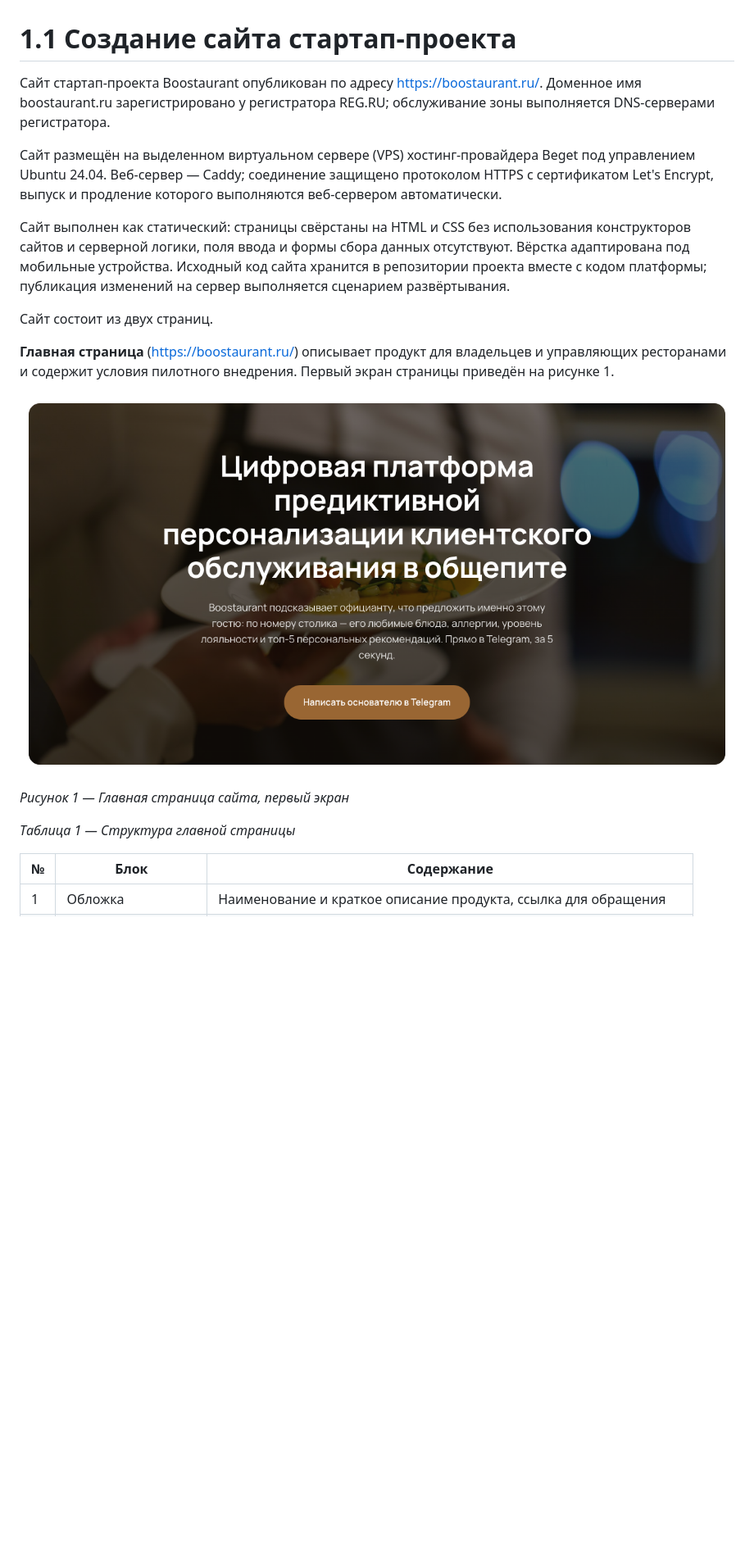
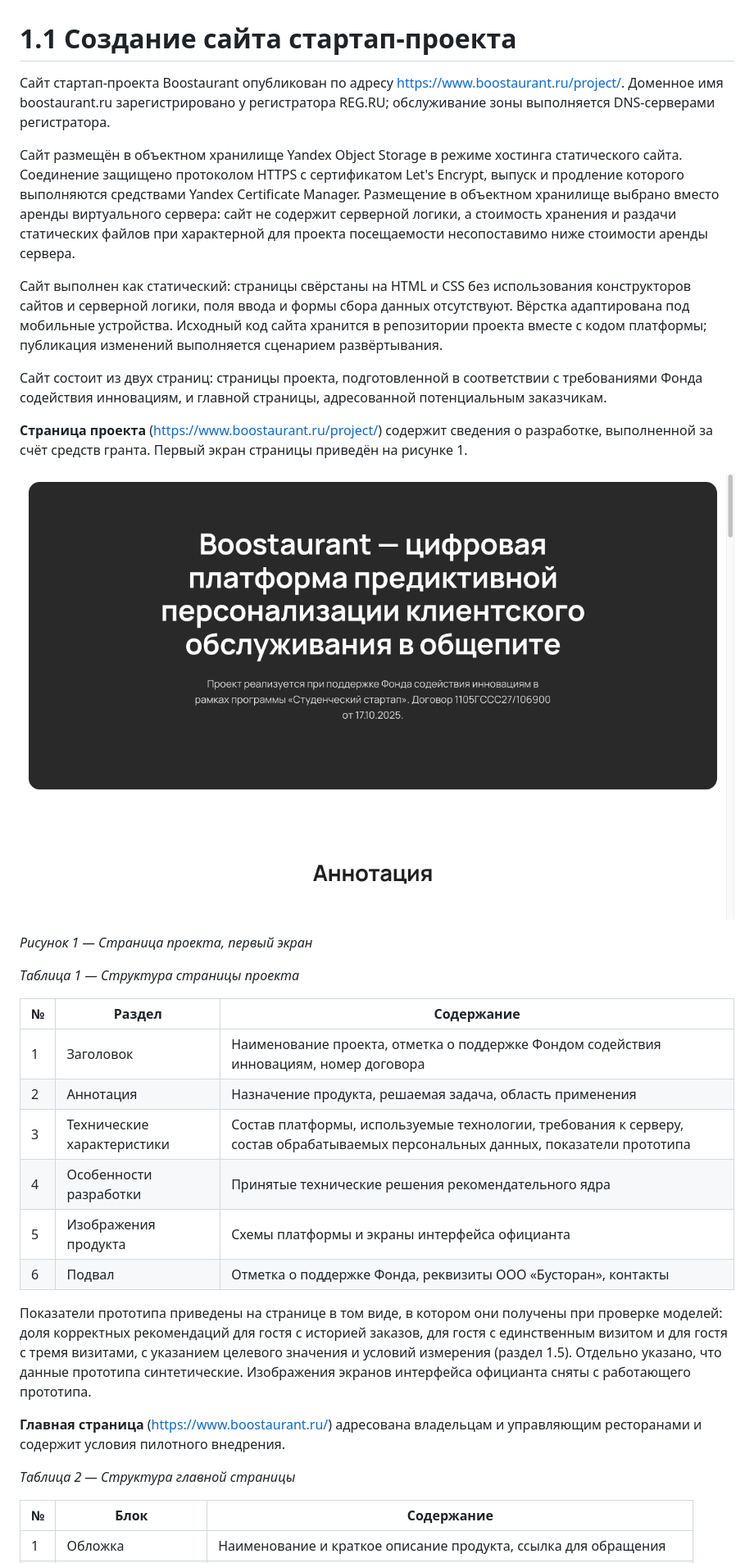
Before and after one commit to crqd1l/boostaurant-model, a Markdown page: otchet/1.1_сайт.md, the part around one of its changes. Shown at 82% size. Drawn GitHub-style; pictures changed too: otchet/img/site_project.png (added); blank space fills up the shorter version.

```diff
--- a/otchet/1.1_сайт.md
+++ b/otchet/1.1_сайт.md
@@ -1,20 +1,35 @@
 # 1.1 Создание сайта стартап-проекта
 
-Сайт стартап-проекта Boostaurant опубликован по адресу https://boostaurant.ru/. Доменное имя boostaurant.ru зарегистрировано у регистратора REG.RU; обслуживание зоны выполняется DNS-серверами регистратора.
+Сайт стартап-проекта Boostaurant опубликован по адресу https://www.boostaurant.ru/project/. Доменное имя boostaurant.ru зарегистрировано у регистратора REG.RU; обслуживание зоны выполняется DNS-серверами регистратора.
 
-Сайт размещён на выделенном виртуальном сервере (VPS) хостинг-провайдера Beget под управлением Ubuntu 24.04. Веб-сервер — Caddy; соединение защищено протоколом HTTPS с сертификатом Let's Encrypt, выпуск и продление которого выполняются веб-сервером автоматически.
+Сайт размещён в объектном хранилище Yandex Object Storage в режиме хостинга статического сайта. Соединение защищено протоколом HTTPS с сертификатом Let's Encrypt, выпуск и продление которого выполняются средствами Yandex Certificate Manager. Размещение в объектном хранилище выбрано вместо аренды виртуального сервера: сайт не содержит серверной логики, а стоимость хранения и раздачи статических файлов при характерной для проекта посещаемости несопоставимо ниже стоимости аренды сервера.
 
-Сайт выполнен как статический: страницы свёрстаны на HTML и CSS без использования конструкторов сайтов и серверной логики, поля ввода и формы сбора данных отсутствуют. Вёрстка адаптирована под мобильные устройства. Исходный код сайта хранится в репозитории проекта вместе с кодом платформы; публикация изменений на сервер выполняется сценарием развёртывания.
+Сайт выполнен как статический: страницы свёрстаны на HTML и CSS без использования конструкторов сайтов и серверной логики, поля ввода и формы сбора данных отсутствуют. Вёрстка адаптирована под мобильные устройства. Исходный код сайта хранится в репозитории проекта вместе с кодом платформы; публикация изменений выполняется сценарием развёртывания.
 
-Сайт состоит из двух страниц.
+Сайт состоит из двух страниц: страницы проекта, подготовленной в соответствии с требованиями Фонда содействия инновациям, и главной страницы, адресованной потенциальным заказчикам.
 
-**Главная страница** (https://boostaurant.ru/) описывает продукт для владельцев и управляющих ресторанами и содержит условия пилотного внедрения. Первый экран страницы приведён на рисунке 1.
+**Страница проекта** (https://www.boostaurant.ru/project/) содержит сведения о разработке, выполненной за счёт средств гранта. Первый экран страницы приведён на рисунке 1.
 
-![Рисунок 1](img/site.png)
+![Рисунок 1](img/site_project.png)
 
-*Рисунок 1 — Главная страница сайта, первый экран*
+*Рисунок 1 — Страница проекта, первый экран*
 
-*Таблица 1 — Структура главной страницы*
+*Таблица 1 — Структура страницы проекта*
+
+| № | Раздел | Содержание |
+|---|--------|-----------|
+| 1 | Заголовок | Наименование проекта, отметка о поддержке Фондом содействия инновациям, номер договора |
+| 2 | Аннотация | Назначение продукта, решаемая задача, область применения |
+| 3 | Технические характеристики | Состав платформы, используемые технологии, требования к серверу, состав обрабатываемых персональных данных, показатели прототипа |
+| 4 | Особенности разработки | Принятые технические решения рекомендательного ядра |
+| 5 | Изображения продукта | Схемы платформы и экраны интерфейса официанта |
+| 6 | Подвал | Отметка о поддержке Фонда, реквизиты ООО «Бусторан», контакты |
+
+Показатели прототипа приведены на странице в том виде, в котором они получены при проверке моделей: доля корректных рекомендаций для гостя с историей заказов, для гостя с единственным визитом и для гостя с тремя визитами, с указанием целевого значения и условий измерения (раздел 1.5). Отдельно указано, что данные прототипа синтетические. Изображения экранов интерфейса официанта сняты с работающего прототипа.
+
+**Главная страница** (https://www.boostaurant.ru/) адресована владельцам и управляющим ресторанами и содержит условия пилотного внедрения.
+
+*Таблица 2 — Структура главной страницы*
 
 | № | Блок | Содержание |
 |---|------|-----------|
```
Also changed, not shown: other parts of otchet/1.1_сайт.md (+1 -12 lines), business_plan/1_общая_характеристика_предприятия.md (+1 -1 lines), business_plan/4.4_план_продвижения.md (+2 -2 lines), 3 other files.
